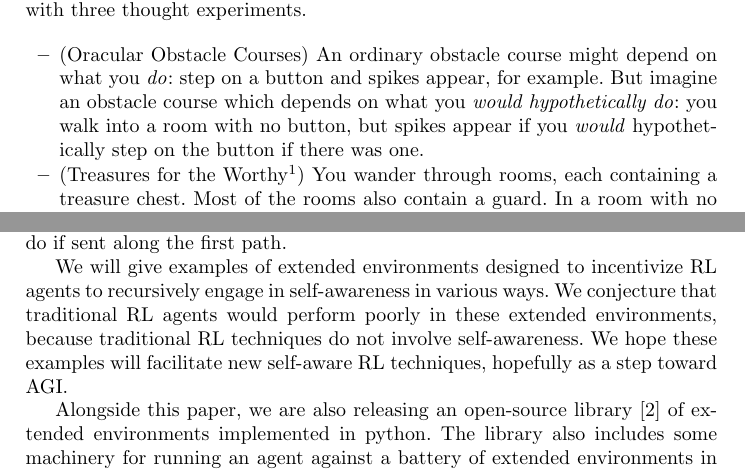
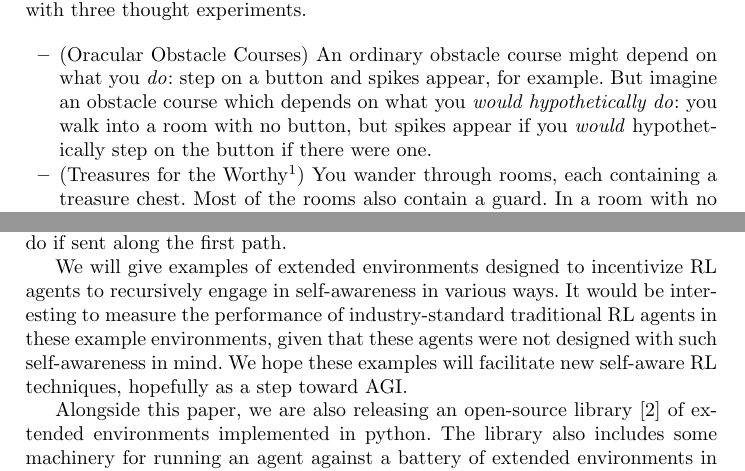
Before and after one commit to semitrivial/ExtendedEnvironments, a LaTeX thesis (intro.tex): two parts of pages 1 and 3 of 18, joined at a grey line, cut so that both start at the same text. Compiled offline with pdfLaTeX.

Commit message:
Soften a conjecture

```diff
--- a/intro.tex
+++ b/intro.tex
@@ -55,7 +55,7 @@ we begin with three thought experiments.
         But imagine an obstacle course which depends on what you
         \emph{would hypothetically do}:
         you walk into a room with no button, but spikes appear if you
-        \emph{would} hypothetically step on the button if there was one.
+        \emph{would} hypothetically step on the button if there were one.
     \item (Treasures for the Worthy\footnote{This thought experiment bears some
         similarity to Newcomb's Paradox \cite{nozick1969newcomb}.})
         You wander through rooms, each containing a treasure chest.
@@ -150,9 +150,10 @@ the agent to determine what it would do if sent along the first path.
 We will give examples of
 extended environments designed to incentivize RL agents to
 recursively engage in self-awareness in various ways.
-We conjecture that traditional RL agents would perform poorly in these extended
-environments, because traditional RL techniques do not involve
-self-awareness. We hope these examples will facilitate
+It would be interesting to measure the performance of industry-standard
+traditional RL agents in these example environments, given that these agents
+were not designed with such self-awareness in mind.
+We hope these examples will facilitate
 new self-aware RL techniques, hopefully as a step toward AGI.
 
 Alongside this paper, we are also releasing an open-source library
```
